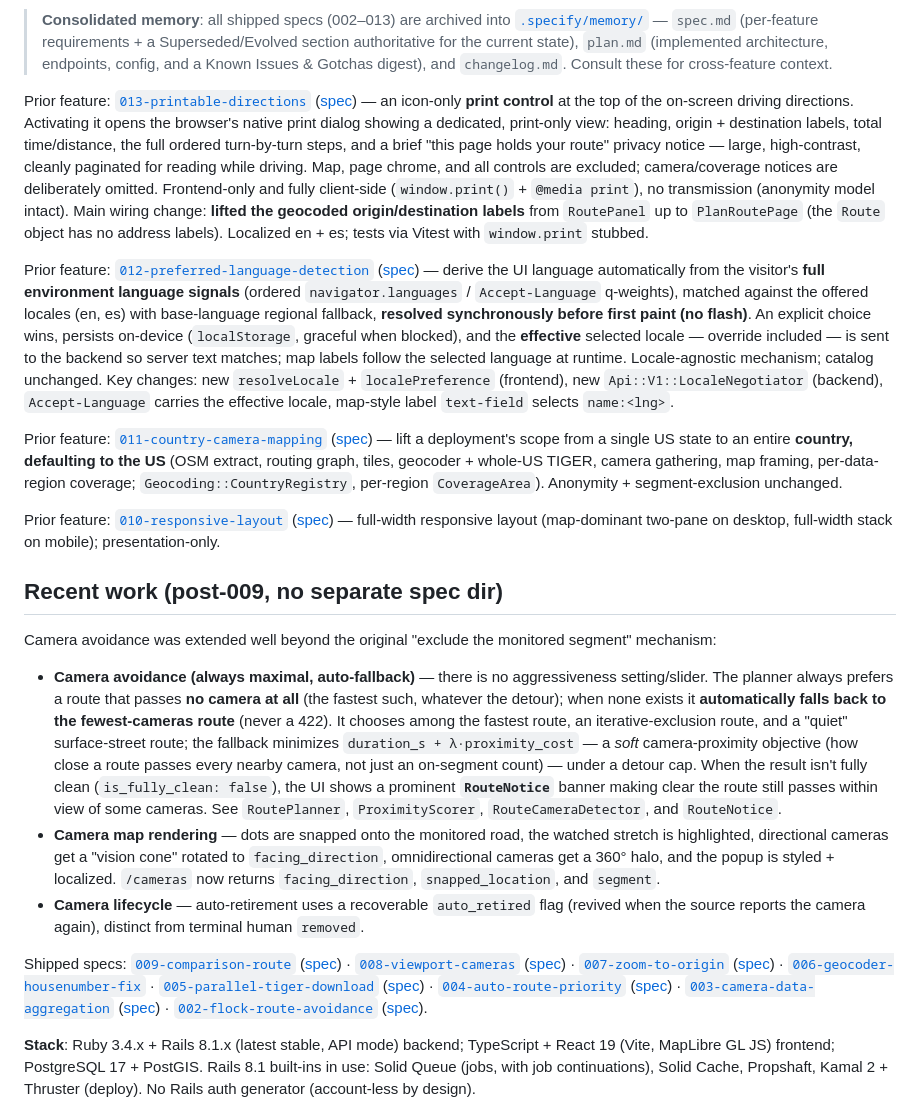
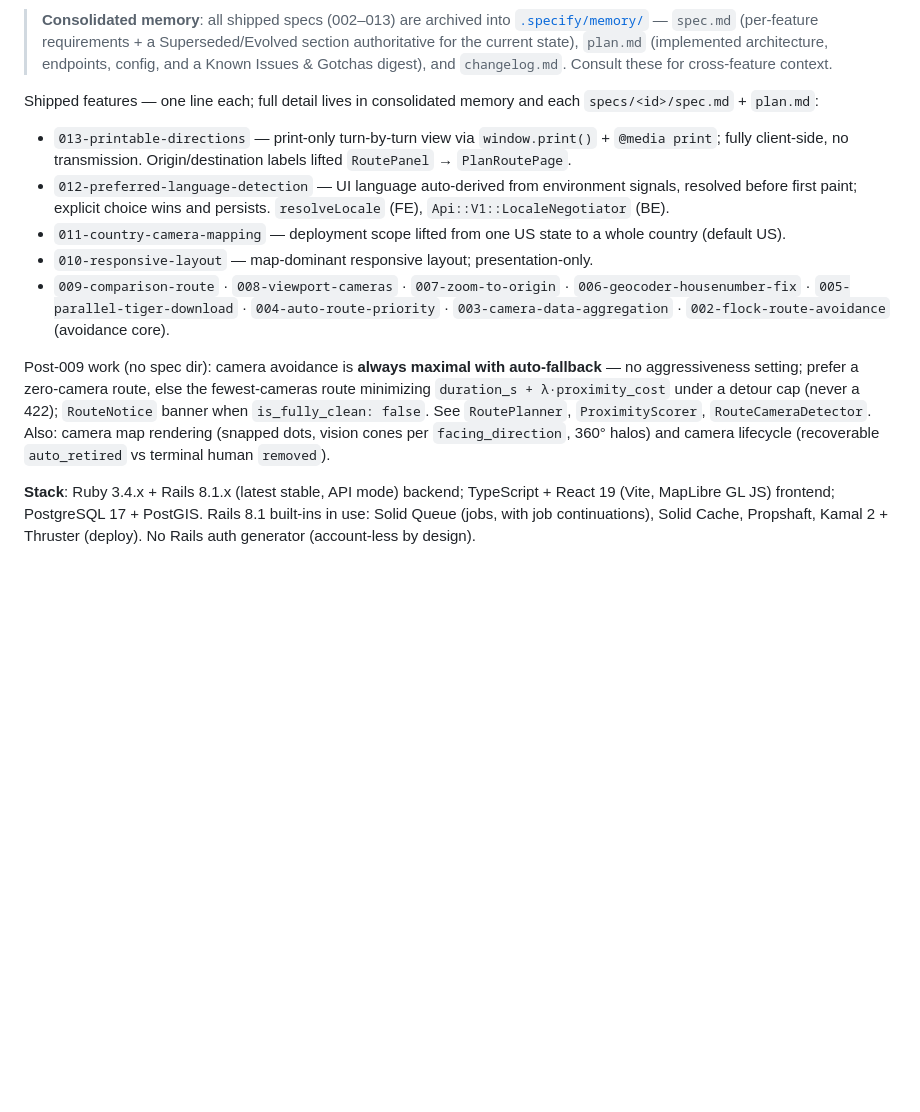
Before and after one commit to marjorie-james/flckd, a Markdown page: CLAUDE.md, the part around one of its changes. GitHub-like rendering; blank space fills up the shorter version.

Commit message:
docs: trim CLAUDE.md history, add hand-maintained dev/test section (#101)
Collapse the per-feature narrative in the speckit block to one-liners now
that consolidated memory (.specify/memory/) holds the full detail. Add a
hand-maintained section below the SPECKIT END marker with the Docker-only
dev/test commands, compose gotchas (--no-deps, volume shadowing), and a
repo layout map, so speckit regeneration can't clobber it.

Co-authored-by: Marjorie James <marjorie-james@users.noreply.github.com>

```diff
--- a/CLAUDE.md
+++ b/CLAUDE.md
@@ -6,73 +6,25 @@
 > section authoritative for the current state), `plan.md` (implemented architecture, endpoints, config,
 > and a Known Issues & Gotchas digest), and `changelog.md`. Consult these for cross-feature context.
 
-Prior feature: [`013-printable-directions`](specs/013-printable-directions/plan.md)
-([spec](specs/013-printable-directions/spec.md)) — an icon-only **print control** at the top
-of the on-screen driving directions. Activating it opens the browser's native print dialog showing
-a dedicated, print-only view: heading, origin + destination labels, total time/distance, the full
-ordered turn-by-turn steps, and a brief "this page holds your route" privacy notice — large,
-high-contrast, cleanly paginated for reading while driving. Map, page chrome, and all controls are
-excluded; camera/coverage notices are deliberately omitted. Frontend-only and fully client-side
-(`window.print()` + `@media print`), no transmission (anonymity model intact). Main wiring change:
-**lifted the geocoded origin/destination labels** from `RoutePanel` up to `PlanRoutePage` (the
-`Route` object has no address labels). Localized en + es; tests via Vitest with `window.print`
-stubbed.
+Shipped features — one line each; full detail lives in consolidated memory and each
+`specs/<id>/spec.md` + `plan.md`:
 
-Prior feature: [`012-preferred-language-detection`](specs/012-preferred-language-detection/plan.md)
-([spec](specs/012-preferred-language-detection/spec.md)) — derive the UI language automatically from the
-visitor's **full environment language signals** (ordered `navigator.languages` / `Accept-Language` q-weights),
-matched against the offered locales (en, es) with base-language regional fallback, **resolved synchronously
-before first paint (no flash)**. An explicit choice wins, persists on-device (`localStorage`, graceful when
-blocked), and the **effective** selected locale — override included — is sent to the backend so server text
-matches; map labels follow the selected language at runtime. Locale-agnostic mechanism; catalog unchanged.
-Key changes: new `resolveLocale` + `localePreference` (frontend), new `Api::V1::LocaleNegotiator` (backend),
-`Accept-Language` carries the effective locale, map-style label `text-field` selects `name:<lng>`.
+- `013-printable-directions` — print-only turn-by-turn view via `window.print()` + `@media print`;
+  fully client-side, no transmission. Origin/destination labels lifted `RoutePanel` → `PlanRoutePage`.
+- `012-preferred-language-detection` — UI language auto-derived from environment signals, resolved
+  before first paint; explicit choice wins and persists. `resolveLocale` (FE), `Api::V1::LocaleNegotiator` (BE).
+- `011-country-camera-mapping` — deployment scope lifted from one US state to a whole country (default US).
+- `010-responsive-layout` — map-dominant responsive layout; presentation-only.
+- `009-comparison-route` · `008-viewport-cameras` · `007-zoom-to-origin` · `006-geocoder-housenumber-fix`
+  · `005-parallel-tiger-download` · `004-auto-route-priority` · `003-camera-data-aggregation`
+  · `002-flock-route-avoidance` (avoidance core).
 
-Prior feature: [`011-country-camera-mapping`](specs/011-country-camera-mapping/plan.md)
-([spec](specs/011-country-camera-mapping/spec.md)) — lift a deployment's scope from a single US
-state to an entire **country, defaulting to the US** (OSM extract, routing graph, tiles, geocoder +
-whole-US TIGER, camera gathering, map framing, per-data-region coverage; `Geocoding::CountryRegistry`,
-per-region `CoverageArea`). Anonymity + segment-exclusion unchanged.
-
-Prior feature: [`010-responsive-layout`](specs/010-responsive-layout/plan.md)
-([spec](specs/010-responsive-layout/spec.md)) — full-width responsive layout (map-dominant
-two-pane on desktop, full-width stack on mobile); presentation-only.
-
-## Recent work (post-009, no separate spec dir)
-
-Camera avoidance was extended well beyond the original "exclude the monitored segment" mechanism:
-
-- **Camera avoidance (always maximal, auto-fallback)** — there is no aggressiveness setting/slider. The
-  planner always prefers a route that passes **no camera at all** (the fastest such, whatever the detour);
-  when none exists it **automatically falls back to the fewest-cameras route** (never a 422). It chooses
-  among the fastest route, an iterative-exclusion route, and a "quiet" surface-street route; the fallback
-  minimizes `duration_s + λ·proximity_cost` — a *soft* camera-proximity objective (how close a route passes
-  every nearby camera, not just an on-segment count) — under a detour cap. When the result isn't fully clean
-  (`is_fully_clean: false`), the UI shows a prominent **`RouteNotice`** banner making clear the route still
-  passes within view of some cameras. See `RoutePlanner`, `ProximityScorer`, `RouteCameraDetector`, and
-  `RouteNotice`.
-- **Camera map rendering** — dots are snapped onto the monitored road, the watched stretch is highlighted,
-  directional cameras get a "vision cone" rotated to `facing_direction`, omnidirectional cameras get a 360°
-  halo, and the popup is styled + localized. `/cameras` now returns `facing_direction`, `snapped_location`,
-  and `segment`.
-- **Camera lifecycle** — auto-retirement uses a recoverable `auto_retired` flag (revived when the source
-  reports the camera again), distinct from terminal human `removed`.
-
-Shipped specs: [`009-comparison-route`](specs/009-comparison-route/plan.md)
-([spec](specs/009-comparison-route/spec.md)) ·
-[`008-viewport-cameras`](specs/008-viewport-cameras/plan.md)
-([spec](specs/008-viewport-cameras/spec.md)) ·
-[`007-zoom-to-origin`](specs/007-zoom-to-origin/plan.md)
-([spec](specs/007-zoom-to-origin/spec.md)) ·
-[`006-geocoder-housenumber-fix`](specs/006-geocoder-housenumber-fix/spec.md) ·
-[`005-parallel-tiger-download`](specs/005-parallel-tiger-download/plan.md)
-([spec](specs/005-parallel-tiger-download/spec.md)) ·
-[`004-auto-route-priority`](specs/004-auto-route-priority/plan.md)
-([spec](specs/004-auto-route-priority/spec.md)) ·
-[`003-camera-data-aggregation`](specs/003-camera-data-aggregation/plan.md)
-([spec](specs/003-camera-data-aggregation/spec.md)) ·
-[`002-flock-route-avoidance`](specs/002-flock-route-avoidance/plan.md)
-([spec](specs/002-flock-route-avoidance/spec.md)).
+Post-009 work (no spec dir): camera avoidance is **always maximal with auto-fallback** — no
+aggressiveness setting; prefer a zero-camera route, else the fewest-cameras route minimizing
+`duration_s + λ·proximity_cost` under a detour cap (never a 422); `RouteNotice` banner when
+`is_fully_clean: false`. See `RoutePlanner`, `ProximityScorer`, `RouteCameraDetector`. Also: camera
+map rendering (snapped dots, vision cones per `facing_direction`, 360° halos) and camera lifecycle
+(recoverable `auto_retired` vs terminal human `removed`).
 
 **Stack**: Ruby 3.4.x + Rails 8.1.x (latest stable, API mode) backend; TypeScript + React 19 (Vite, MapLibre GL JS)
 frontend; PostgreSQL 17 + PostGIS. Rails 8.1 built-ins in use: Solid Queue (jobs, with job continuations), Solid Cache,
```
Also changed, not shown: other parts of CLAUDE.md (+30 -0 lines).
